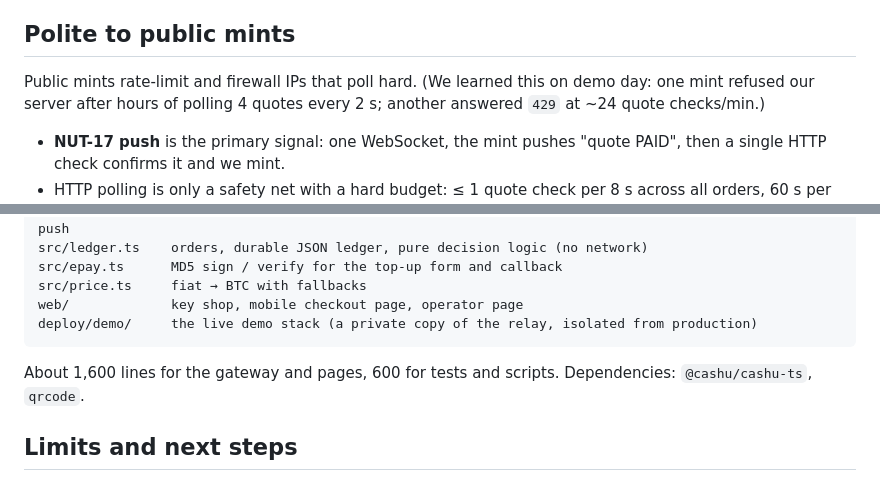
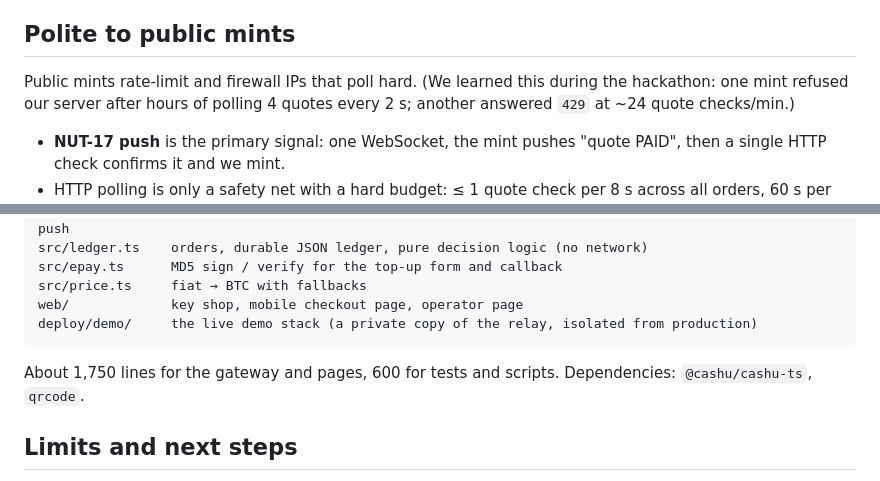
Before and after one commit to beihaili/sats4tokens, a Markdown page: README.md, 2 parts joined by grey strips. Drawn GitHub-style.

Commit message:
README: line count, wording
Co-Authored-By: Claude Opus 5.5 <noreply@anthropic.com>

````diff
--- a/README.md
+++ b/README.md
@@ -89,7 +89,7 @@ until new-api confirms it, which credits each order once on its side.
 
 ## Polite to public mints
 
-Public mints rate-limit and firewall IPs that poll hard. (We learned this on demo day: one mint refused
+Public mints rate-limit and firewall IPs that poll hard. (We learned this during the hackathon: one mint refused
 our server after hours of polling 4 quotes every 2 s; another answered `429` at ~24 quote checks/min.)
 
 - **NUT-17 push** is the primary signal: one WebSocket, the mint pushes "quote PAID", then a single
@@ -154,7 +154,7 @@ web/             key shop, mobile checkout page, operator page
 deploy/demo/     the live demo stack (a private copy of the relay, isolated from production)
 ```
 
-About 1,600 lines for the gateway and pages, 600 for tests and scripts. Dependencies: `@cashu/cashu-ts`, `qrcode`.
+About 1,750 lines for the gateway and pages, 600 for tests and scripts. Dependencies: `@cashu/cashu-ts`, `qrcode`.
 
 ## Limits and next steps
 
````
